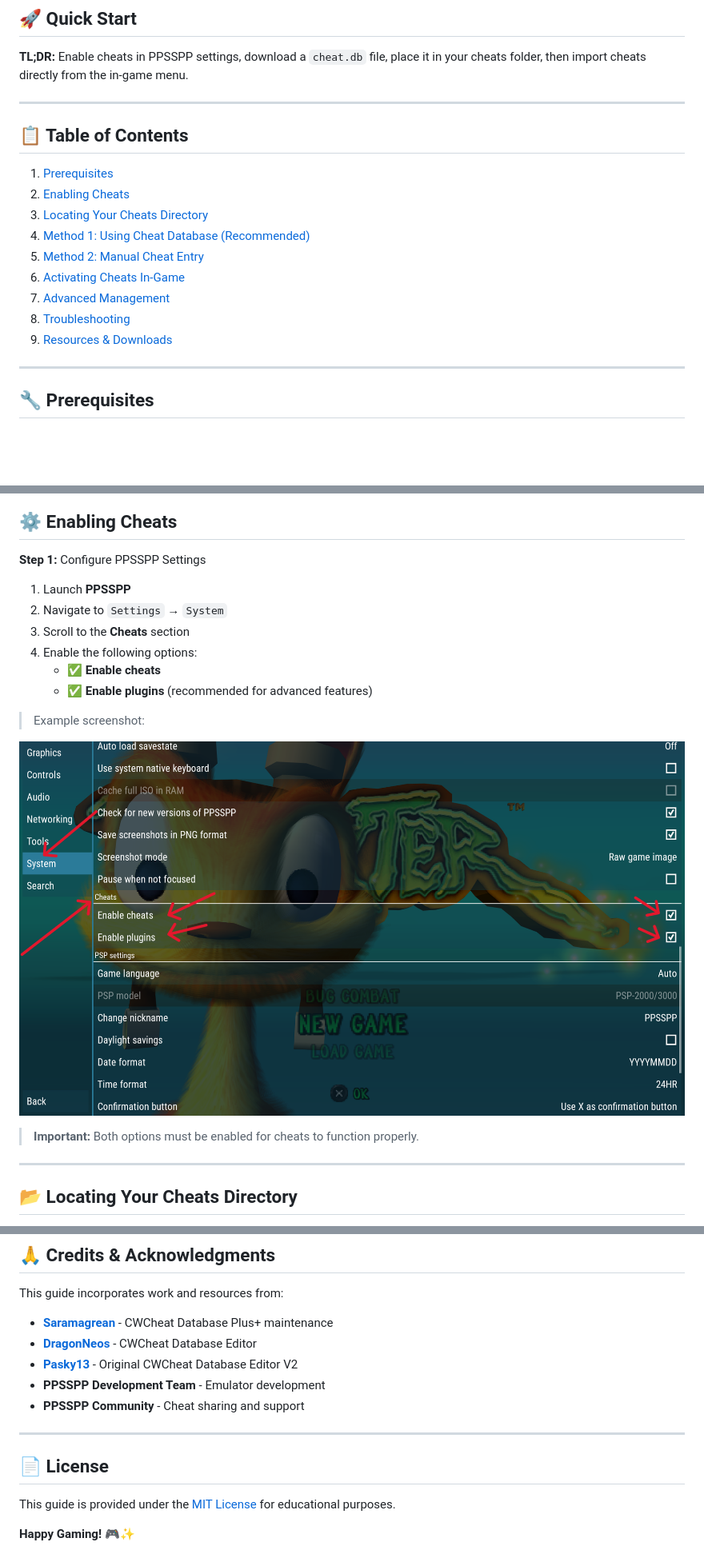
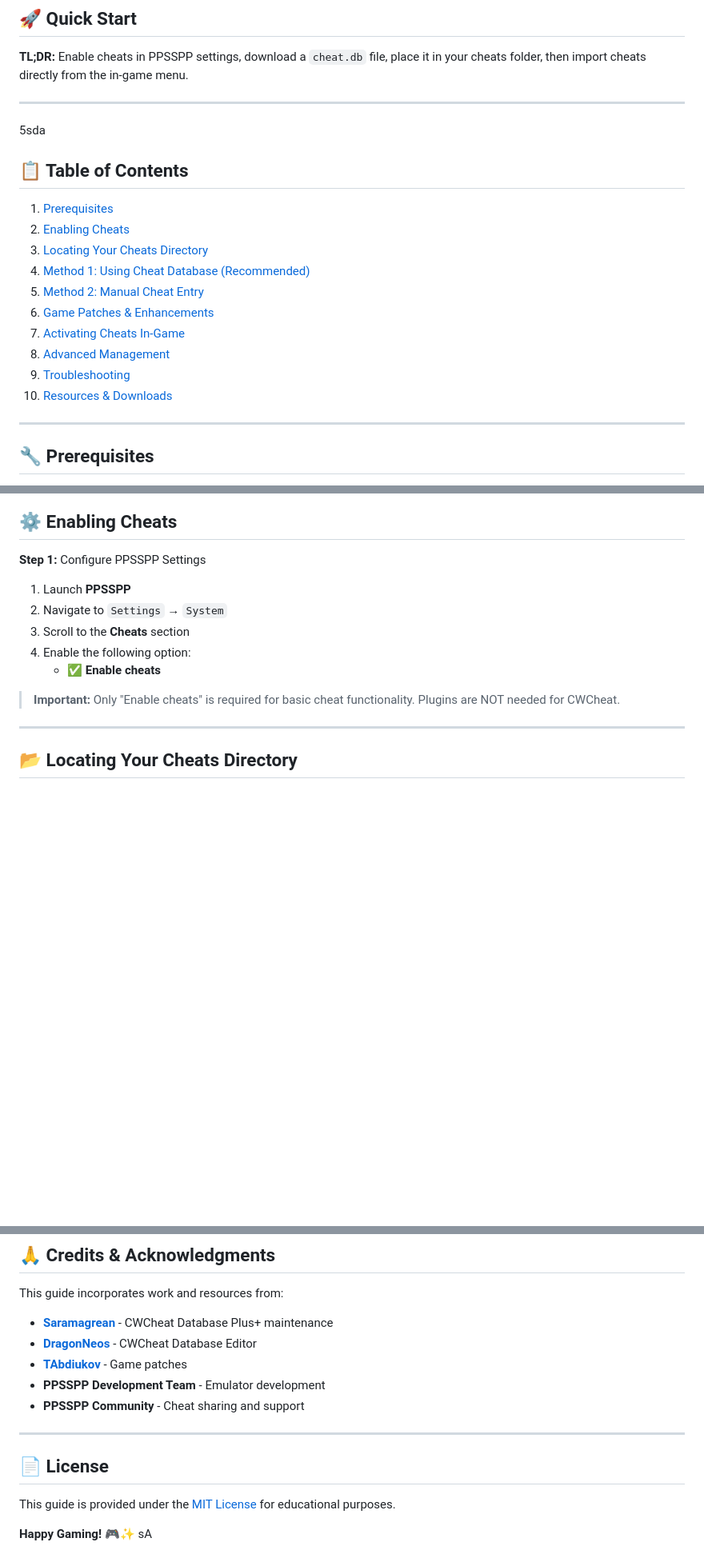
Before and after one commit to Zaykus/PSPemu, a Markdown page: readme.md, 3 parts joined by grey strips. Shown at 80% size. GitHub-like rendering; blank space fills up the shorter version.

```diff
--- a/readme.md
+++ b/readme.md
@@ -9,7 +9,7 @@ A comprehensive guide to enable, install, and manage cheat codes in the PPSSPP P
 **TL;DR:** Enable cheats in PPSSPP settings, download a `cheat.db` file, place it in your cheats folder, then import cheats directly from the in-game menu.
 
 ---
-
+5sda
 ## 📋 Table of Contents
 
 1. [Prerequisites](https://github.com/Zaykus/Cheats-PPSSPP-Emulator?tab=readme-ov-file#-prerequisites)
@@ -17,10 +17,12 @@ A comprehensive guide to enable, install, and manage cheat codes in the PPSSPP P
 3. [Locating Your Cheats Directory](https://github.com/Zaykus/Cheats-PPSSPP-Emulator?tab=readme-ov-file#-locating-your-cheats-directory)
 4. [Method 1: Using Cheat Database (Recommended)](https://github.com/Zaykus/Cheats-PPSSPP-Emulator?tab=readme-ov-file#-method-1-using-cheat-database-recommended)
 5. [Method 2: Manual Cheat Entry](https://github.com/Zaykus/Cheats-PPSSPP-Emulator?tab=readme-ov-file#%EF%B8%8F-method-2-manual-cheat-entry)
-6. [Activating Cheats In-Game](https://github.com/Zaykus/Cheats-PPSSPP-Emulator?tab=readme-ov-file#-activating-cheats-in-game)
-7. [Advanced Management](https://github.com/Zaykus/Cheats-PPSSPP-Emulator?tab=readme-ov-file#%EF%B8%8F-advanced-management)
-8. [Troubleshooting](https://github.com/Zaykus/Cheats-PPSSPP-Emulator?tab=readme-ov-file#-troubleshooting)
-9. [Resources & Downloads](https://github.com/Zaykus/Cheats-PPSSPP-Emulator?tab=readme-ov-file#-resources--downloads)
+6. [Game Patches & Enhancements]([#-game-patches--enhancements](https://github.com/Zaykus/PSPemu/edit/main/readme.md#-game-patches--enhancements))
+7. [Activating Cheats In-Game](https://github.com/Zaykus/Cheats-PPSSPP-Emulator?tab=readme-ov-file#-activating-cheats-in-game)
+8. [Advanced Management](https://github.com/Zaykus/Cheats-PPSSPP-Emulator?tab=readme-ov-file#%EF%B8%8F-advanced-management)
+9. [Troubleshooting](https://github.com/Zaykus/Cheats-PPSSPP-Emulator?tab=readme-ov-file#-troubleshooting)
+10. [Resources & Downloads](https://github.com/Zaykus/Cheats-PPSSPP-Emulator?tab=readme-ov-file#-resources--downloads)
+
 
 ---
 
@@ -39,14 +41,10 @@ A comprehensive guide to enable, install, and manage cheat codes in the PPSSPP P
 1. Launch **PPSSPP**
 2. Navigate to `Settings` → `System`
 3. Scroll to the **Cheats** section
-4. Enable the following options:
+4. Enable the following option:
    - ✅ **Enable cheats**
-   - ✅ **Enable plugins** (recommended for advanced features)
-> Example screenshot:
 
-![Enable Cheats in System Settings](/screenshot/1.png)
-
-> **Important:** Both options must be enabled for cheats to function properly.
+> **Important:** Only "Enable cheats" is required for basic cheat functionality. Plugins are NOT needed for CWCheat.
 
 ---
 
@@ -270,7 +297,7 @@ This guide incorporates work and resources from:
 
 - **[Saramagrean](https://github.com/Saramagrean)** - CWCheat Database Plus+ maintenance
 - **[DragonNeos](https://github.com/DragonNeos/cwcheatdb)** - CWCheat Database Editor
-- **[Pasky13](https://tasvideos.org/Users/Profile/Pasky13)** - Original CWCheat Database Editor V2
+- **[TAbdiukov](https://github.com/TAbdiukov/PPSSPP-patches)** - Game patches
 - **PPSSPP Development Team** - Emulator development
 - **PPSSPP Community** - Cheat sharing and support
 
@@ -281,3 +308,4 @@ This guide incorporates work and resources from:
 This guide is provided under the [MIT License](LICENSE.md) for educational purposes.
 
 **Happy Gaming! 🎮✨**
+sA
```
Also changed, not shown: other parts of readme.md (+52 -23 lines).
